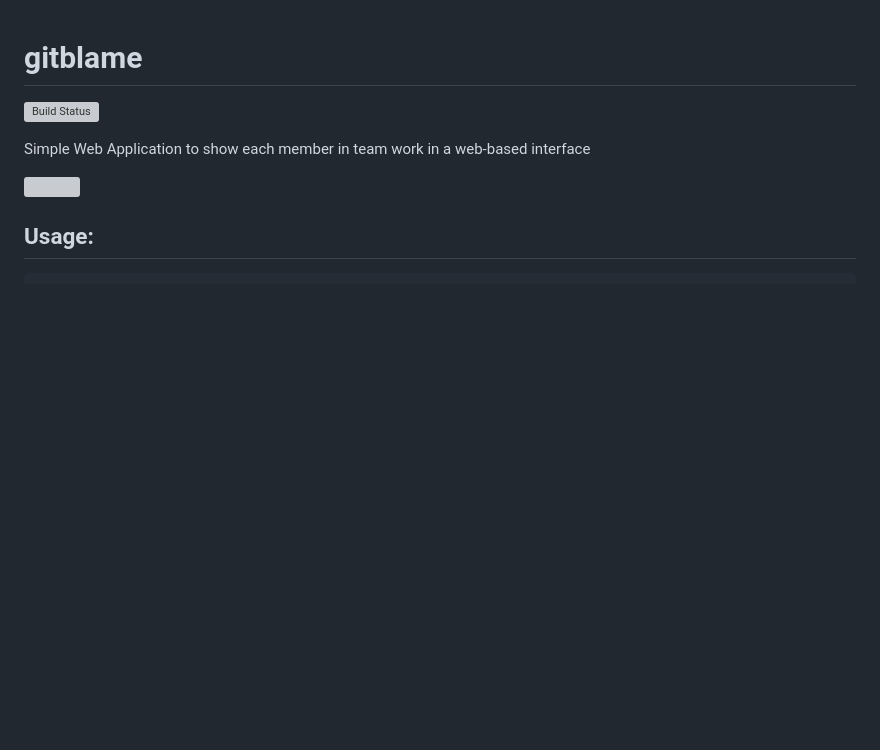
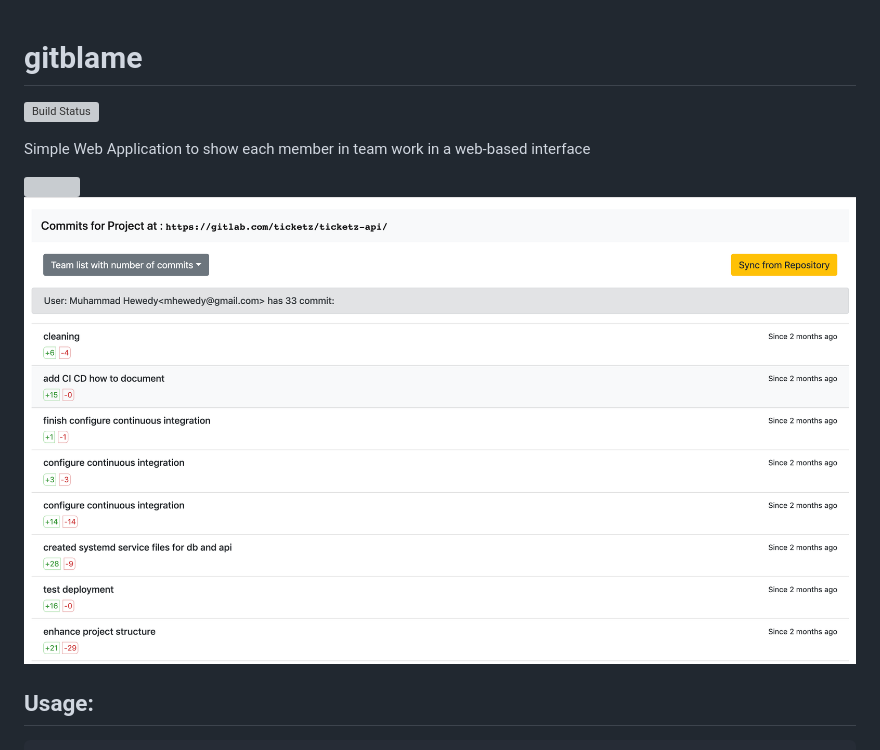
Before and after one commit to mhewedy/gitblame, a Markdown page: README.md, the part around the change. GitHub-like rendering; pictures changed too: screenshot2.png (added); blank space fills up the shorter version; grey boxes are pictures that could not be loaded.

Commit message:
polish code and add new screenshot

```diff
--- a/README.md
+++ b/README.md
@@ -5,6 +5,7 @@
 Simple Web Application to show each member in team work in a web-based interface
 
 <img src="https://github.com/mhewedy/gitblame/raw/master/screenshot.gif" width="100%"  />
+<img src="https://github.com/mhewedy/gitblame/raw/master/screenshot2.png" width="100%"  />
 
 ## Usage:
 
```
Also changed, not shown: 1 other file.
